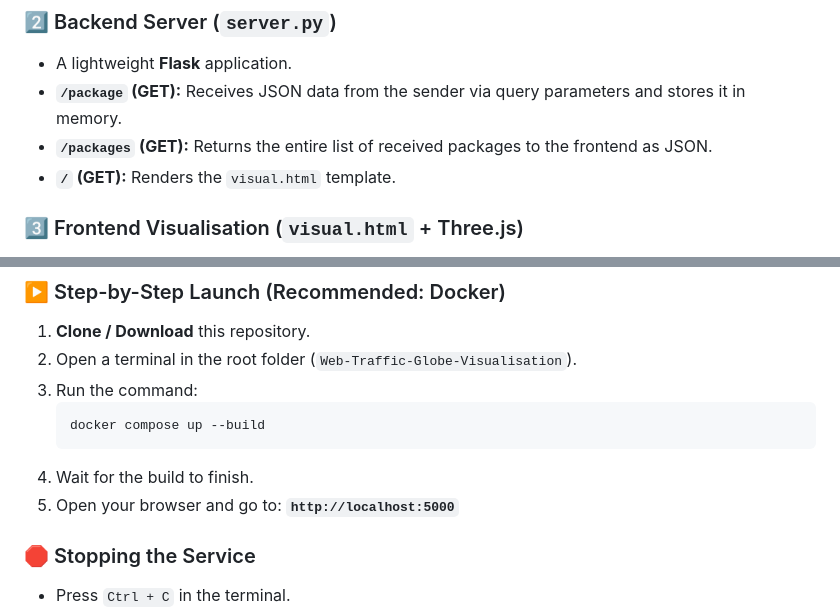
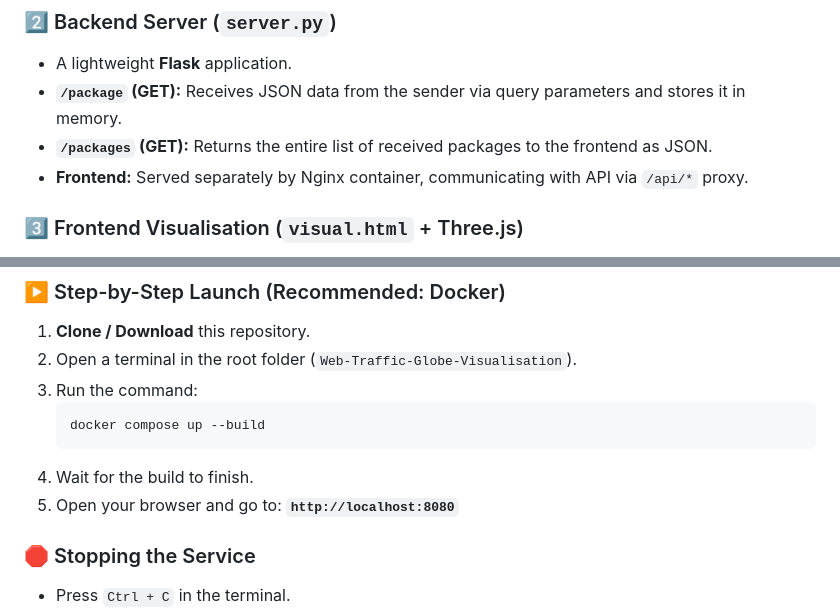
Before and after one commit to Iandlama/Web-Traffic-Globe-Visualisation, a Markdown page: README.md, 2 parts joined by grey strips. GitHub-like rendering.

````diff
--- a/README.md
+++ b/README.md
@@ -56,7 +55,7 @@ Web-Traffic-Globe-Visualisation/
 - A lightweight **Flask** application.
 - **`/package` (GET):** Receives JSON data from the sender via query parameters and stores it in memory.
 - **`/packages` (GET):** Returns the entire list of received packages to the frontend as JSON.
-- **`/` (GET):** Renders the `visual.html` template.
+- **Frontend:** Served separately by Nginx container, communicating with API via `/api/*` proxy.
 
 ### 3️⃣ Frontend Visualisation (`visual.html` + Three.js)
 - Renders a high-resolution **Earth** with clouds, atmosphere, and a starfield.
@@ -106,7 +105,7 @@ Once the project is running, open `http://localhost:5000` in your browser.
     docker compose up --build
     ```
 4.  Wait for the build to finish.
-5.  Open your browser and go to: **`http://localhost:5000`**
+5. Open your browser and go to: **`http://localhost:8080`**
 
 ### 🛑 Stopping the Service
 - Press `Ctrl + C` in the terminal.
````
Also changed, not shown: other parts of README.md (+12 -9 lines).
